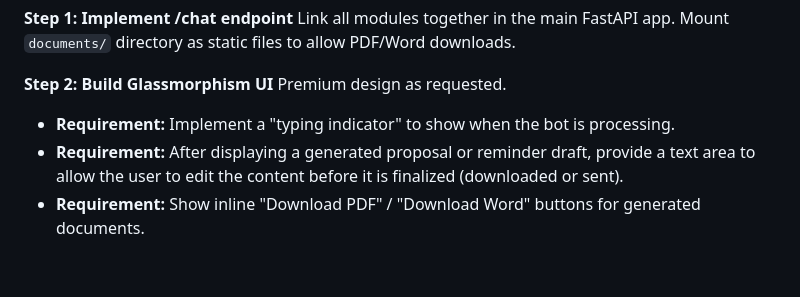
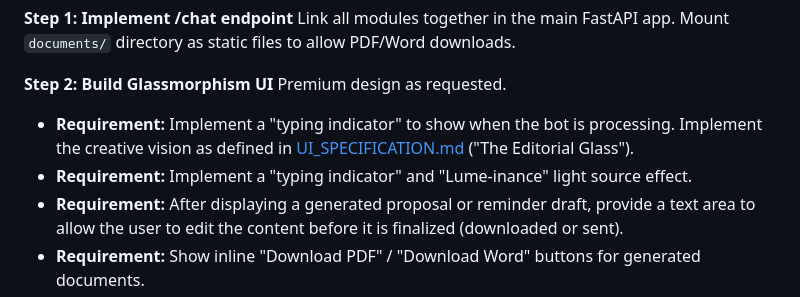
Before and after one commit to ssr85/ssr85-Lume, a Markdown page: docs/plans/2026-03-06-LUME-implementation.md, the part around the change. Rendered like a GitHub page; blank space fills up the shorter version.

Commit message:
docs: Update Glassmorphism UI implementation requirements to include creative vision and Lume-inance light source effect.

```diff
--- a/docs/plans/2026-03-06-LUME-implementation.md
+++ b/docs/plans/2026-03-06-LUME-implementation.md
@@ -282,6 +282,8 @@ Mount `documents/` directory as static files to allow PDF/Word downloads.
 **Step 2: Build Glassmorphism UI**
 Premium design as requested.
 - **Requirement:** Implement a "typing indicator" to show when the bot is processing.
+Implement the creative vision as defined in [UI_SPECIFICATION.md](file:///Users/ssrrattan/Documents/LUME/UI_SPECIFICATION.md) ("The Editorial Glass").
+- **Requirement:** Implement a "typing indicator" and "Lume-inance" light source effect.
 - **Requirement:** After displaying a generated proposal or reminder draft, provide a text area to allow the user to edit the content before it is finalized (downloaded or sent).
 - **Requirement:** Show inline "Download PDF" / "Download Word" buttons for generated documents.
 - **Requirement:** Show a "Send via Email" button for payment reminder drafts.
```
